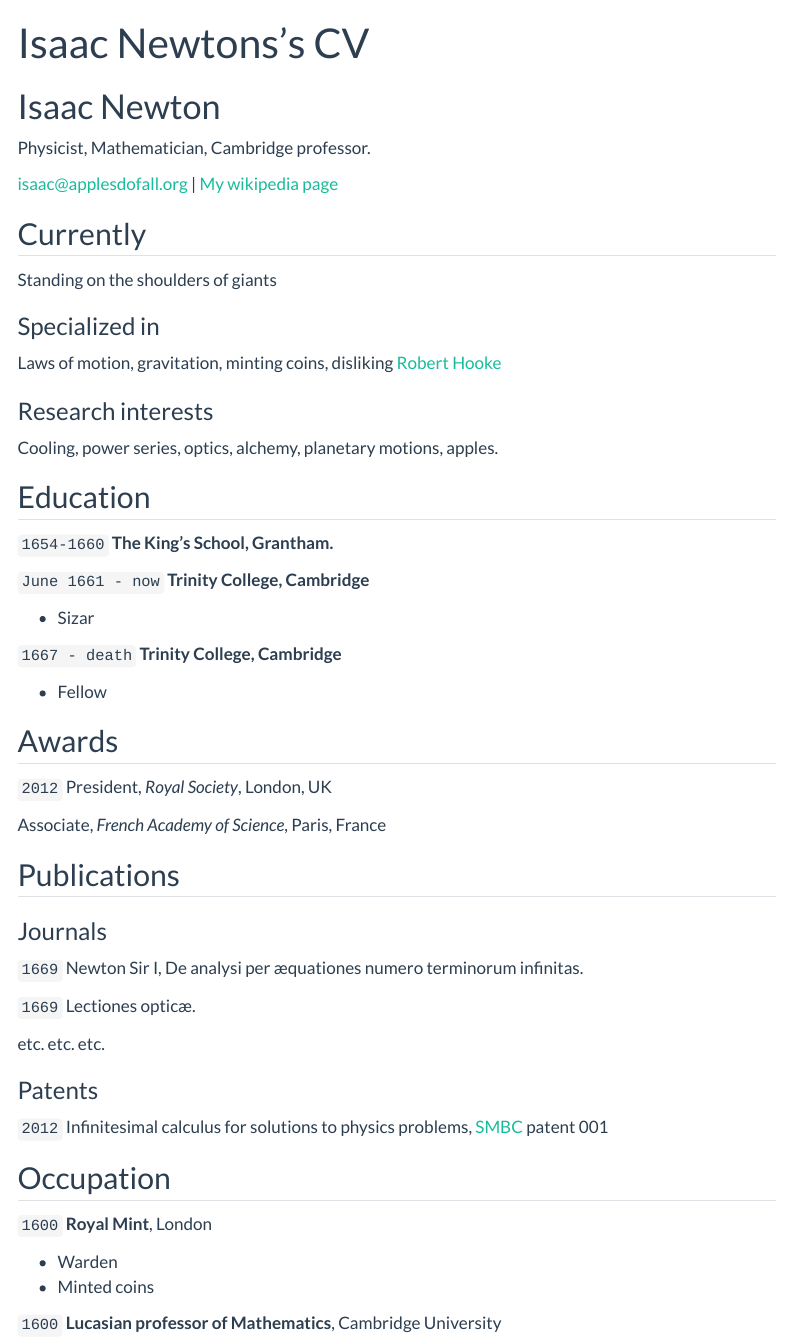
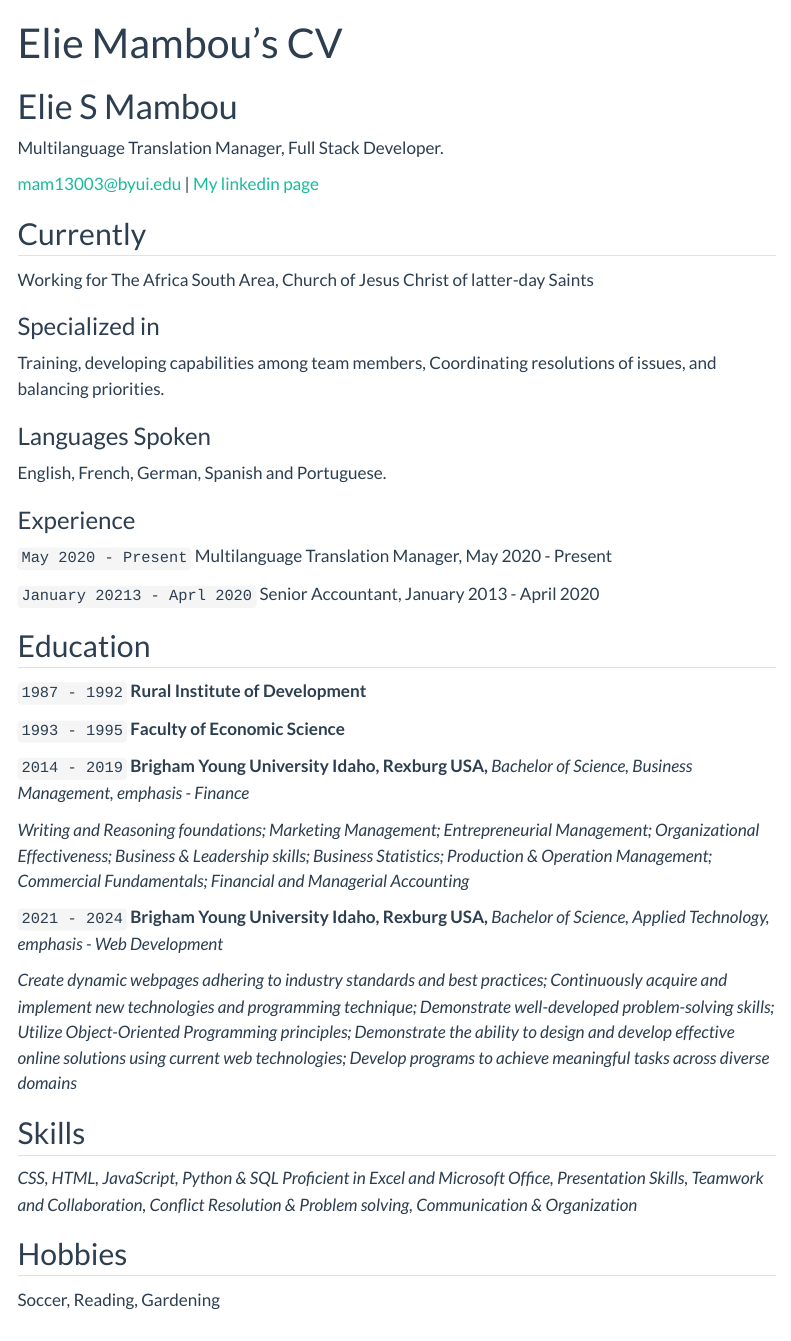
Before and after one commit to elmambou/elmambou.github.io, a Quarto document (resume.qmd): the page in a window 1100 px wide, from its top. Rendered offline with R 4.5, knitr and Pandoc in place of Quarto, with nearby package versions; menus at the side of the page are left out.

Commit message:
committing to my portfolio

```diff
--- a/_quarto.yml
+++ b/_quarto.yml
@@ -2,18 +2,18 @@ project:
   type: website
 
 website:
-  title: "Your_Name - Data Science Portfolio"
+  title: "Elie S Mambou - Data Science Portfolio"
   favicon: Images/favicon.png
   back-to-top-navigation: true
-  repo-url: https://github.com/username/username.github.io
+  repo-url: https://github.com/elmambou/elmambou.github.io
   #repo-actions: [issue] #if you want to allow others to report issues on your site uncomment this line
 
   page-footer:
     border: true
-    left: "Your_Name 2024©"
+    left: "Elie S Mambou 2024©"
     right:
       - icon: linkedin
-        href: Your_LinkedIn_URL
+        href: www.linkedin.com/in/eliesilveremambou/
 
   navbar:
     background: primary
--- a/resume.qmd
+++ b/resume.qmd
@@ -1,89 +1,85 @@
 ---
 layout: cv
-title: Isaac Newtons's CV
+title: Elie Mambou's CV
 ---
-# Isaac Newton
-Physicist, Mathematician, Cambridge professor.
+# Elie S Mambou
+Multilanguage Translation Manager, Full Stack Developer.
 
 <div id="webaddress">
-<a href="isaac@applesdofall.org">isaac@applesdofall.org</a>
-| <a href="http://en.wikipedia.org/wiki/Isaac_Newton">My wikipedia page</a>
+<a href="mam13003@byui.edu">mam13003@byui.edu</a>
+| <a href="http://linkedin.com/in/eliesilveremambou">My linkedin page</a>
 </div>
 
 
 ## Currently
 
-Standing on the shoulders of giants
+Working for The Africa South Area, Church of Jesus Christ of latter-day Saints
 
 ### Specialized in
 
-Laws of motion, gravitation, minting coins, disliking [Robert Hooke](http://en.wikipedia.org/wiki/Robert_Hooke)
+Training, developing capabilities among team members, Coordinating resolutions of issues, and balancing priorities.
+
+### Languages Spoken
+
+English, French, German, Spanish and Portuguese.
 
 
-### Research interests
+### Experience
 
-Cooling, power series, optics, alchemy, planetary motions, apples.
+`May 2020 - Present`
+Multilanguage Translation Manager, May 2020 - Present
 
+`January 20213 - Aprl 2020`
+Senior Accountant, January 2013 - April 2020
 
 ## Education
 
-`1654-1660`
-__The King's School, Grantham.__
+`1987 - 1992`
+__Rural Institute of Development__
 
-`June 1661 - now`
-__Trinity College, Cambridge__
+`1993 - 1995`
+__Faculty of Economic Science__
 
-- Sizar
+`2014 - 2019`
+__Brigham Young University Idaho, Rexburg USA,__
+_Bachelor of Science, Business Management, emphasis - Finance_
 
-`1667 - death`
-__Trinity College, Cambridge__
-
-- Fellow
+_Writing and Reasoning foundations;_
+_Marketing Management;_
+_Entrepreneurial Management;_
+_Organizational Effectiveness;_
+_Business & Leadership skills;_
+_Business Statistics;_
+_Production & Operation Management;_
+_Commercial Fundamentals;_
+_Financial and Managerial Accounting_
 
 
+`2021 - 2024`
+__Brigham Young University Idaho, Rexburg USA,__
+_Bachelor of Science, Applied Technology, emphasis - Web Development_
 
-## Awards
-
-`2012`
-President, *Royal Society*, London, UK
-
-Associate, *French Academy of Science*, Paris, France
+_Create dynamic webpages adhering to industry standards and best practices;_
+_Continuously acquire and implement new technologies and programming technique;_
+_Demonstrate well-developed problem-solving skills;_
+_Utilize Object-Oriented Programming principles;_
+_Demonstrate the ability to design and develop effective online solutions using current web technologies;_
+_Develop programs to achieve meaningful tasks across diverse domains_
 
 
-
-## Publications
-
-<!-- A list is also available [online](http://scholar.google.co.uk/citations?user=LTOTl0YAAAAJ) -->
-
-### Journals
-
-`1669`
-Newton Sir I, De analysi per æquationes numero terminorum infinitas.
-
-`1669`
-Lectiones opticæ.
-
-etc. etc. etc.
-
-### Patents
-
-`2012`
-Infinitesimal calculus for solutions to physics problems, [SMBC](http://www.techdirt.com/articles/20121011/09312820678/if-patents-had-been-around-time-newton.shtml) patent 001
+## Skills
+_CSS, HTML, JavaScript, Python & SQL_
+_Proficient in Excel and Microsoft Office,_
+_Presentation Skills,_
+_Teamwork and Collaboration,_
+_Conflict Resolution & Problem solving,_
+_Communication & Organization_
 
 
-## Occupation
-
-`1600`
-__Royal Mint__, London
-
-- Warden
-- Minted coins
-
-`1600`
-__Lucasian professor of Mathematics__, Cambridge University
-
+## Hobbies
+Soccer, Reading, Gardening
 
 
 <!-- ### Footer
 
-Last updated: May 2013 -->
+Last updated: May 2024 -->
```
Also changed, not shown: _quarto.yml (2 more changed lines).
